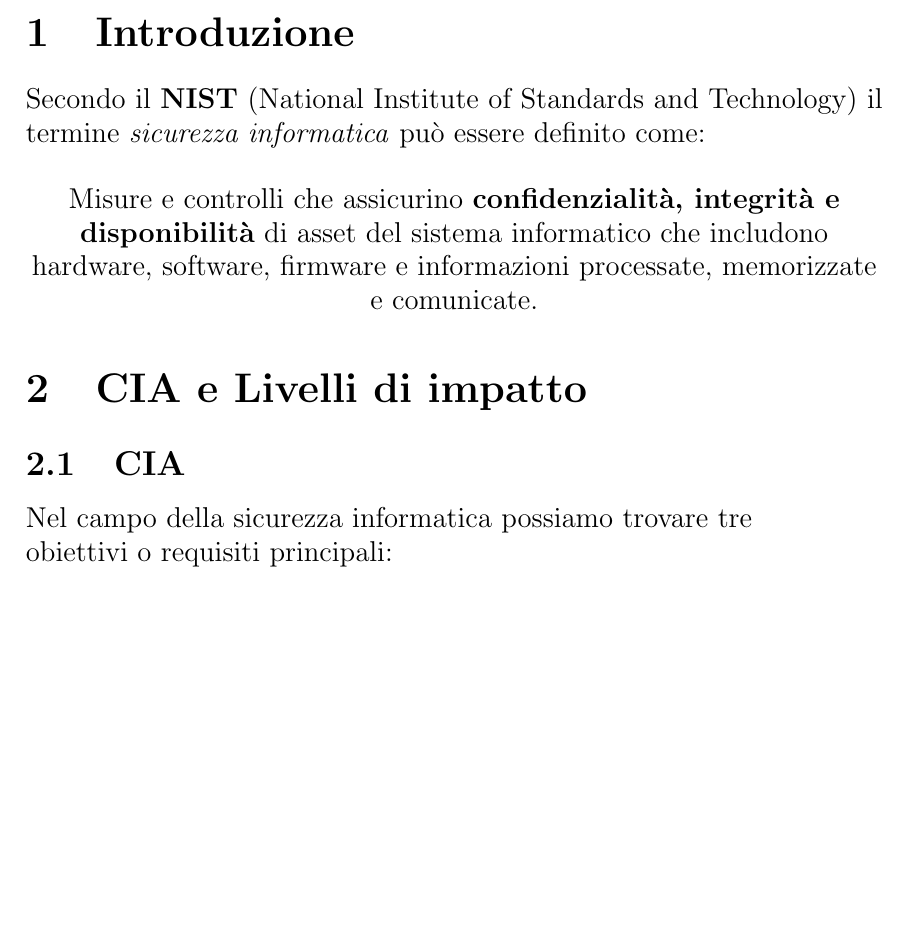
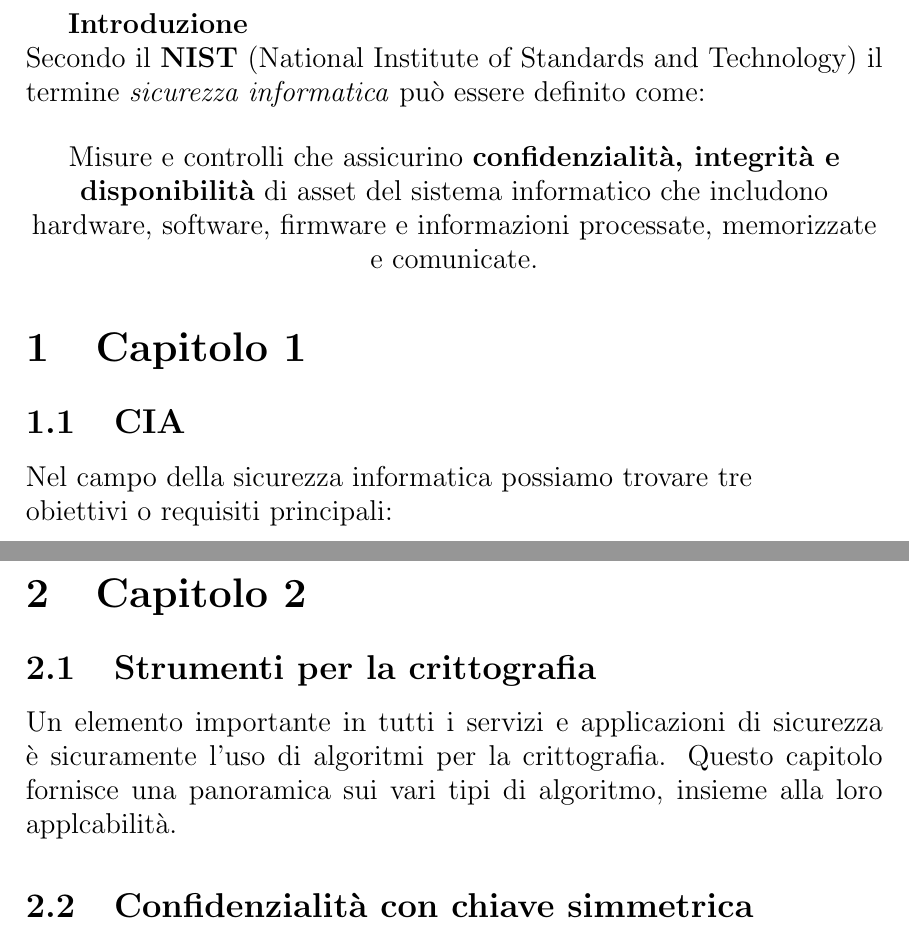
Before and after one commit to AlessandroSavioli/SapienzaNotes, a LaTeX document (Terzo_Anno/Sicurezza/Sicurezza.tex): part of page 2 of 9 before the commit and two parts of pages 2 and 10 of 10 after it, the two joined at a grey line, cut so that both start at the same text, the shorter picture padded with empty space. Compiled offline with pdfLaTeX.

Commit message:
edited on 11/03/2025

```diff
--- a/Terzo_Anno/Sicurezza/Sicurezza.tex
+++ b/Terzo_Anno/Sicurezza/Sicurezza.tex
@@ -19,10 +19,10 @@
 
 \newpage
 
-\section{Introduzione}
+\textbf{Introduzione}
 
-Secondo il \textbf{NIST} (National Institute of Standards and Technology) il
-termine \textit{sicurezza informatica} può essere definito come:
+\noindent Secondo il \textbf{NIST} (National Institute of Standards and
+Technology) il termine \textit{sicurezza informatica} può essere definito come:
 
 \begin{center}
     Misure e controlli che assicurino \textbf{confidenzialità, integrità e
@@ -30,7 +30,7 @@ termine \textit{sicurezza informatica} può essere definito come:
     software, firmware e informazioni processate, memorizzate e comunicate.
 \end{center}
 
-\section{CIA e Livelli di impatto}
+\section{Capitolo 1}
 
 \subsection{CIA}
 
@@ -227,6 +227,16 @@ Nel campo della sicurezza informatica possiamo distinguere due tipi di attacchi:
     \end{itemize}
 \end{enumerate}
 
+\newpage
+\section{Capitolo 2}
+
+\subsection{Strumenti per la crittografia}
+
+Un elemento importante in tutti i servizi e applicazioni di sicurezza è
+sicuramente l'uso di algoritmi per la crittografia. Questo capitolo fornisce una
+panoramica sui vari tipi di algoritmo, insieme alla loro applcabilità.
+
+\subsection{Confidenzialità con chiave simmetrica}
 
 
 
```
Also changed, not shown: Terzo_Anno/Sicurezza/Sicurezza.pdf, 5 other files.
